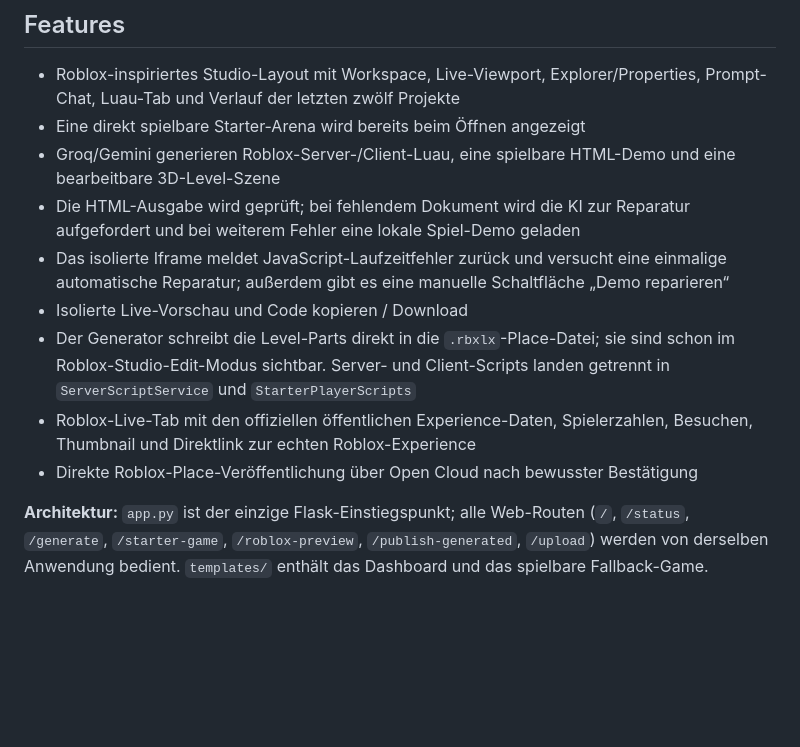
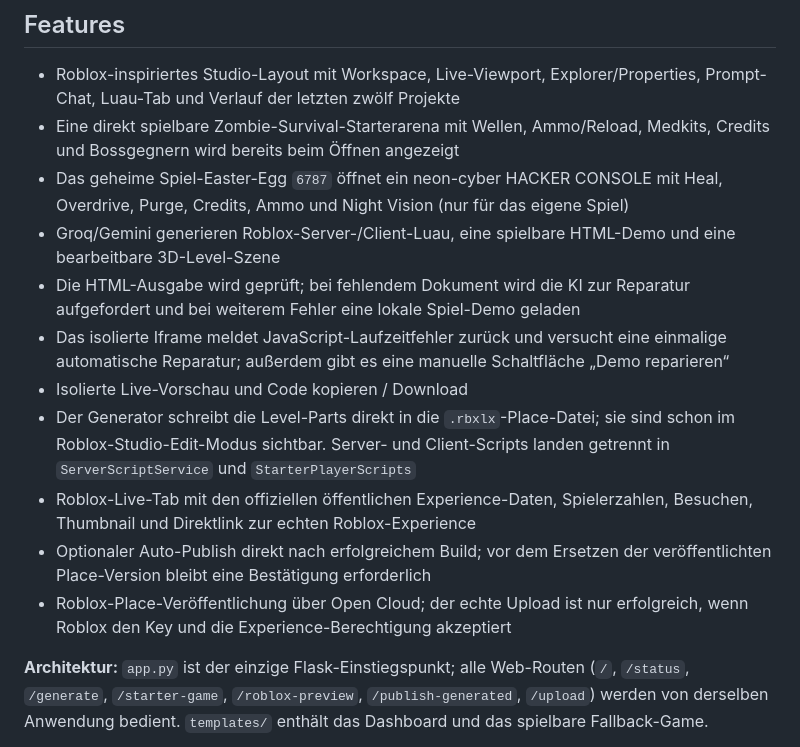
Before and after one commit to davletmerzaevabdurachman-lgtm/game-ki, a Markdown page: README.md, the part around the change. Drawn GitHub-style; blank space fills up the shorter version.

Commit message:
Document zombie starter gameplay and 6787 console

```diff
--- a/README.md
+++ b/README.md
@@ -20,14 +20,16 @@ Speichere die Variablen und deploye erneut. Öffne danach die Website und trage
 ## Features
 
 - Roblox-inspiriertes Studio-Layout mit Workspace, Live-Viewport, Explorer/Properties, Prompt-Chat, Luau-Tab und Verlauf der letzten zwölf Projekte
-- Eine direkt spielbare Starter-Arena wird bereits beim Öffnen angezeigt
+- Eine direkt spielbare Zombie-Survival-Starterarena mit Wellen, Ammo/Reload, Medkits, Credits und Bossgegnern wird bereits beim Öffnen angezeigt
+- Das geheime Spiel-Easter-Egg `6787` öffnet ein neon-cyber HACKER CONSOLE mit Heal, Overdrive, Purge, Credits, Ammo und Night Vision (nur für das eigene Spiel)
 - Groq/Gemini generieren Roblox-Server-/Client-Luau, eine spielbare HTML-Demo und eine bearbeitbare 3D-Level-Szene
 - Die HTML-Ausgabe wird geprüft; bei fehlendem Dokument wird die KI zur Reparatur aufgefordert und bei weiterem Fehler eine lokale Spiel-Demo geladen
 - Das isolierte Iframe meldet JavaScript-Laufzeitfehler zurück und versucht eine einmalige automatische Reparatur; außerdem gibt es eine manuelle Schaltfläche „Demo reparieren“
 - Isolierte Live-Vorschau und Code kopieren / Download
 - Der Generator schreibt die Level-Parts direkt in die `.rbxlx`-Place-Datei; sie sind schon im Roblox-Studio-Edit-Modus sichtbar. Server- und Client-Scripts landen getrennt in `ServerScriptService` und `StarterPlayerScripts`
 - Roblox-Live-Tab mit den offiziellen öffentlichen Experience-Daten, Spielerzahlen, Besuchen, Thumbnail und Direktlink zur echten Roblox-Experience
-- Direkte Roblox-Place-Veröffentlichung über Open Cloud nach bewusster Bestätigung
+- Optionaler Auto-Publish direkt nach erfolgreichem Build; vor dem Ersetzen der veröffentlichten Place-Version bleibt eine Bestätigung erforderlich
+- Roblox-Place-Veröffentlichung über Open Cloud; der echte Upload ist nur erfolgreich, wenn Roblox den Key und die Experience-Berechtigung akzeptiert
 
 **Architektur:** `app.py` ist der einzige Flask-Einstiegspunkt; alle Web-Routen (`/`, `/status`, `/generate`, `/starter-game`, `/roblox-preview`, `/publish-generated`, `/upload`) werden von derselben Anwendung bedient. `templates/` enthält das Dashboard und das spielbare Fallback-Game.
 
```
